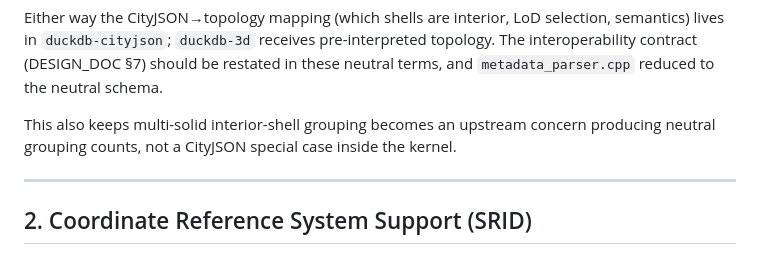
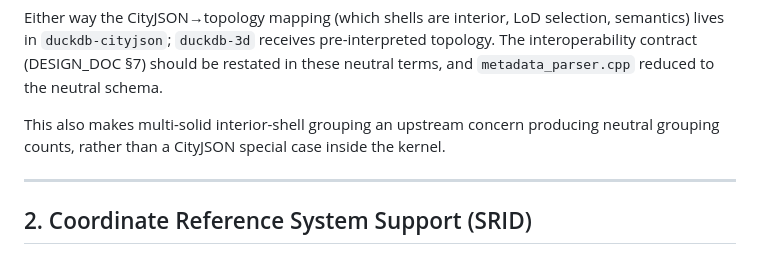
Before and after one commit to cityjson/duckdb-3d, a Markdown page: docs/FUTURE_WORK.md, the part around one of its changes. Drawn GitHub-style.

Commit message:
docs: repair separator and phrasing in FUTURE_WORK.md

```diff
--- a/docs/FUTURE_WORK.md
+++ b/docs/FUTURE_WORK.md
@@ -39,8 +42,8 @@ lives in `duckdb-cityjson`; `duckdb-3d` receives pre-interpreted topology. The
 interoperability contract (DESIGN_DOC §7) should be restated in these neutral terms, and
 `metadata_parser.cpp` reduced to the neutral schema.
 
-This also keeps multi-solid interior-shell grouping becomes an upstream
-concern producing neutral grouping counts, not a CityJSON special case inside the kernel.
+This also makes multi-solid interior-shell grouping an upstream concern producing neutral
+grouping counts, rather than a CityJSON special case inside the kernel.
 
 ---
 
```
Also changed, not shown: other parts of docs/FUTURE_WORK.md (+3 -0 lines).
